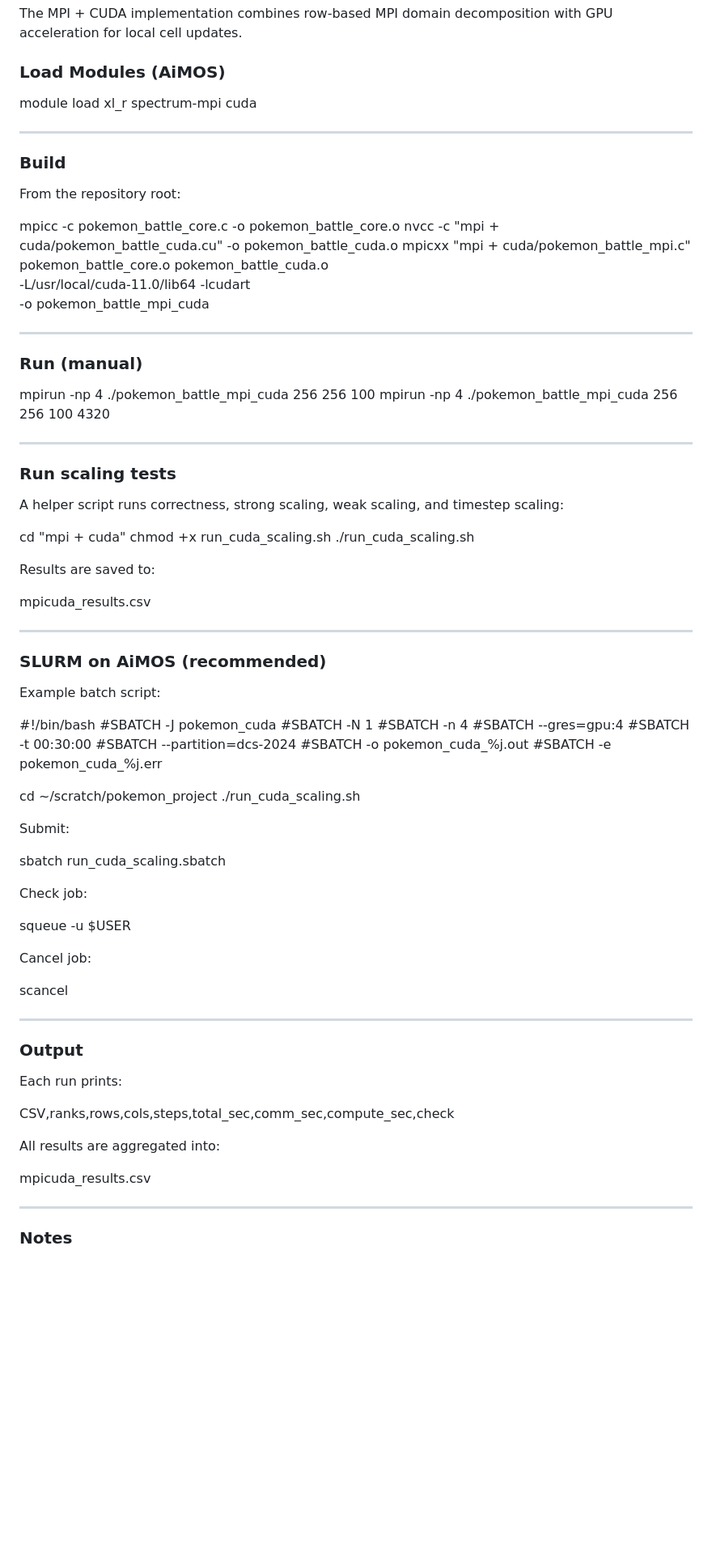
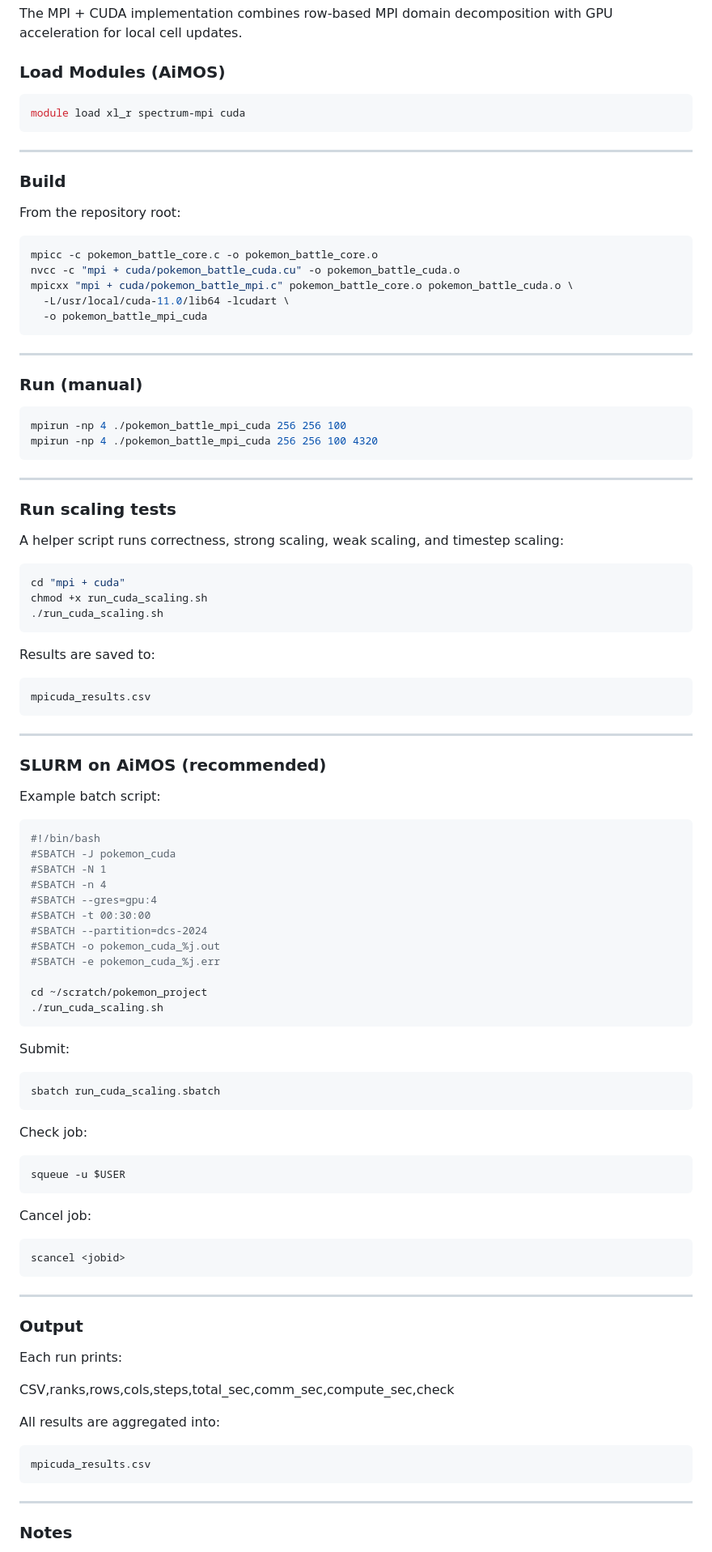
Before and after one commit to misherelle/CSCI-4320, a Markdown page: README.md, the part around the change. Shown at 81% size. GitHub-like rendering; blank space fills up the shorter version.

````diff
--- a/README.md
+++ b/README.md
@@ -121,7 +121,9 @@ The MPI + CUDA implementation combines row-based MPI domain decomposition with G
 
 ### Load Modules (AiMOS)
 
+```sh
 module load xl_r spectrum-mpi cuda
+```
 
 ---
 
@@ -129,18 +131,22 @@ module load xl_r spectrum-mpi cuda
 
 From the repository root:
 
+```sh
 mpicc -c pokemon_battle_core.c -o pokemon_battle_core.o
 nvcc -c "mpi + cuda/pokemon_battle_cuda.cu" -o pokemon_battle_cuda.o
 mpicxx "mpi + cuda/pokemon_battle_mpi.c" pokemon_battle_core.o pokemon_battle_cuda.o \
   -L/usr/local/cuda-11.0/lib64 -lcudart \
   -o pokemon_battle_mpi_cuda
+```
 
 ---
 
 ### Run (manual)
 
+```sh
 mpirun -np 4 ./pokemon_battle_mpi_cuda 256 256 100
 mpirun -np 4 ./pokemon_battle_mpi_cuda 256 256 100 4320
+```
 
 ---
 
@@ -148,13 +154,17 @@ mpirun -np 4 ./pokemon_battle_mpi_cuda 256 256 100 4320
 
 A helper script runs correctness, strong scaling, weak scaling, and timestep scaling:
 
+```sh
 cd "mpi + cuda"
 chmod +x run_cuda_scaling.sh
 ./run_cuda_scaling.sh
+```
 
 Results are saved to:
 
+```sh
 mpicuda_results.csv
+```
 
 ---
 
@@ -162,6 +172,7 @@ mpicuda_results.csv
 
 Example batch script:
 
+```sh
 #!/bin/bash
 #SBATCH -J pokemon_cuda
 #SBATCH -N 1
@@ -174,18 +185,25 @@ Example batch script:
 
 cd ~/scratch/pokemon_project
 ./run_cuda_scaling.sh
+```
 
 Submit:
 
+```sh
 sbatch run_cuda_scaling.sbatch
+```
 
 Check job:
 
+```sh
 squeue -u $USER
+```
 
 Cancel job:
 
+```sh
 scancel <jobid>
+```
 
 ---
 
@@ -197,7 +215,9 @@ CSV,ranks,rows,cols,steps,total_sec,comm_sec,compute_sec,check
 
 All results are aggregated into:
 
+```sh
 mpicuda_results.csv
+```
 
 ---
 
````
